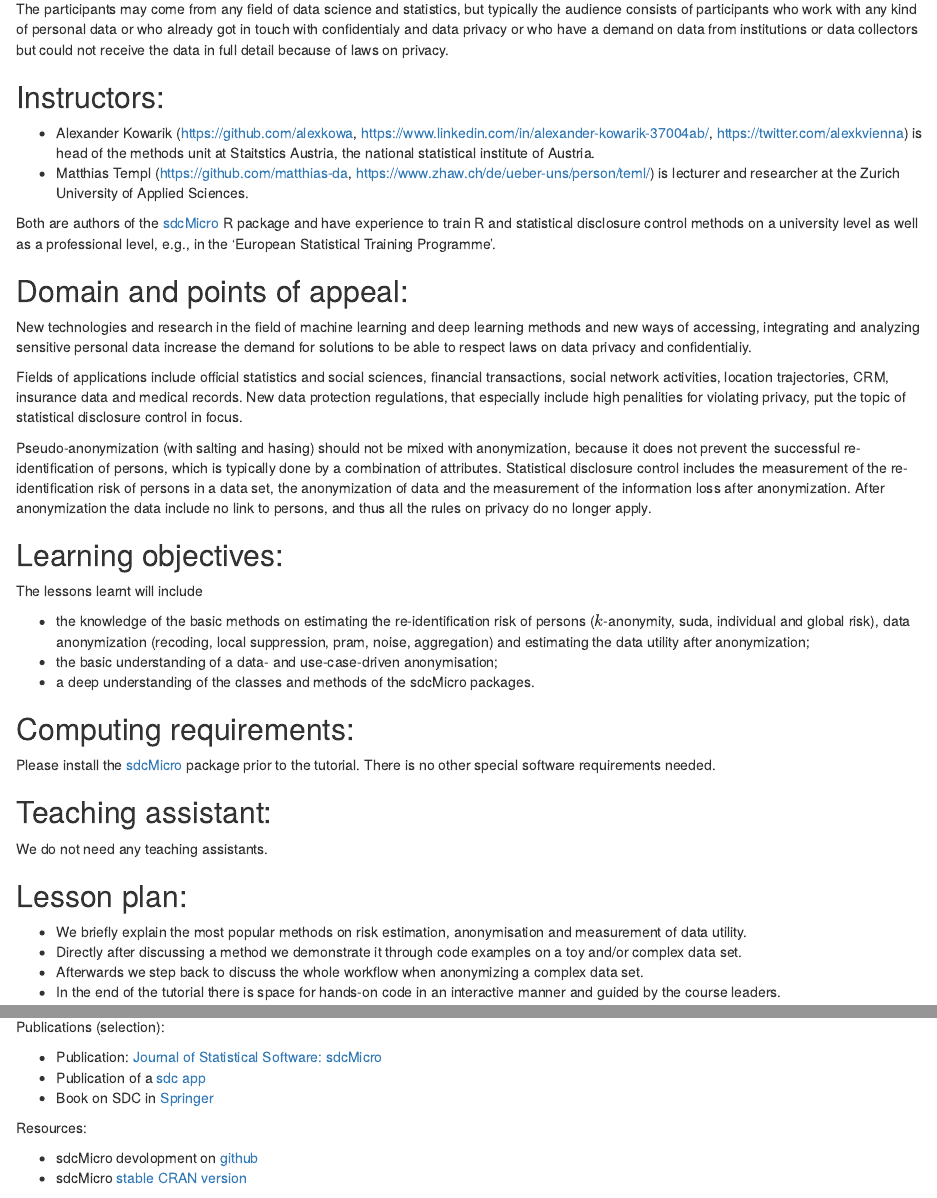
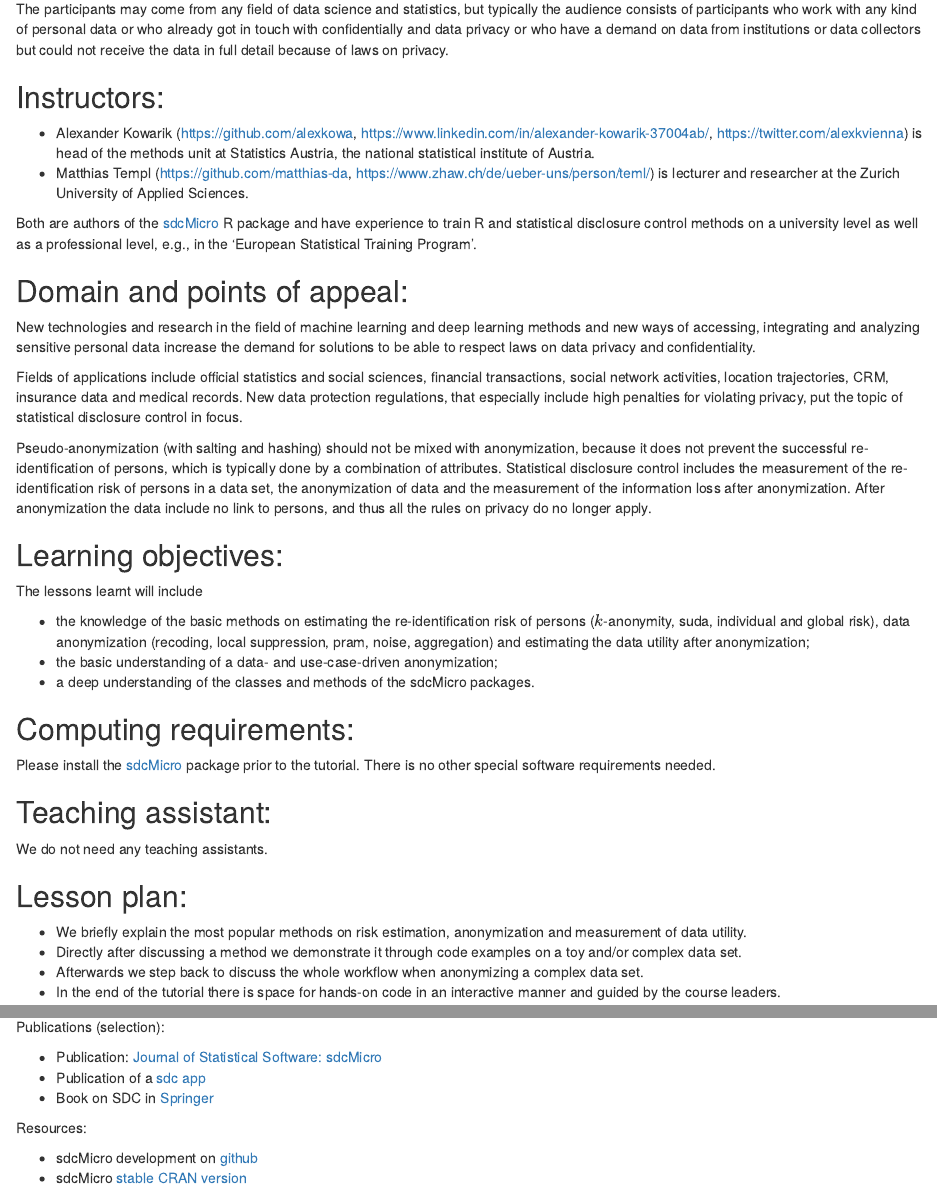
Before and after one commit to alexkowa/sdcTutorial_useR2020, an R Markdown document (Proposal.Rmd): the page in a window 1100 px wide, from 160 px down, and a second part further down, joined at a grey line. Rendered offline with R 4.5, knitr and Pandoc, with nearby package versions.

Commit message:
some typos

```diff
--- a/Proposal.Rmd
+++ b/Proposal.Rmd
@@ -8,26 +8,26 @@ output:
 
 ## Audience:
 
-The participants may come from any field of data science and statistics, but typically the audience consists of participants who work with any kind of personal data or who already got in touch with confidentialy and data privacy or who have a demand on data from institutions or data collectors but could not receive the data in full detail because of laws on privacy.
+The participants may come from any field of data science and statistics, but typically the audience consists of participants who work with any kind of personal data or who already got in touch with confidentially and data privacy or who have a demand on data from institutions or data collectors but could not receive the data in full detail because of laws on privacy.
 
 <!-- ideally -->
 <!-- The audience is expected to have sound knowledge on the application of data manipulation steps in base R as well as basic statistical knowledge, e.g., mean, median, variance, correlation, regression. -->
 
 ## Instructors:
 
-- Alexander Kowarik (https://github.com/alexkowa, https://www.linkedin.com/in/alexander-kowarik-37004ab/, https://twitter.com/alexkvienna) is head of the methods unit at Staitstics Austria, the national statistical institute of Austria.
+- Alexander Kowarik (https://github.com/alexkowa, https://www.linkedin.com/in/alexander-kowarik-37004ab/, https://twitter.com/alexkvienna) is head of the methods unit at Statistics Austria, the national statistical institute of Austria.
 - Matthias Templ (https://github.com/matthias-da, https://www.zhaw.ch/de/ueber-uns/person/teml/) is lecturer and researcher at the Zurich University of Applied Sciences.
 
-Both are authors of the [sdcMicro](https://cran.r-project.org/package=sdcMicro) R package and have experience to train R and statistical disclosure control methods on a university level as well as a professional level, e.g., in the ‘European Statistical Training Programme’.
+Both are authors of the [sdcMicro](https://cran.r-project.org/package=sdcMicro) R package and have experience to train R and statistical disclosure control methods on a university level as well as a professional level, e.g., in the ‘European Statistical Training Program’.
 
 ## Domain and points of appeal:
 
-New technologies and research in the field of machine learning and deep learning methods and new ways of accessing, integrating and analyzing sensitive personal data increase the demand for solutions to be able to respect laws on data privacy and confidentialiy.
+New technologies and research in the field of machine learning and deep learning methods and new ways of accessing, integrating and analyzing sensitive personal data increase the demand for solutions to be able to respect laws on data privacy and confidentiality.
 
 Fields of applications include official statistics and social sciences, financial transactions, social network activities, location trajectories, CRM, insurance data and medical records.
-New data protection regulations, that especially include high penalities for violating privacy, put the topic of statistical disclosure control in focus.
+New data protection regulations, that especially include high penalties for violating privacy, put the topic of statistical disclosure control in focus.
 
-Pseudo-anonymization (with salting and hasing) should not be mixed with anonymization, because it does not prevent the successful re-identification of persons, which is typically done by a combination of attributes. Statistical disclosure control includes the measurement of the re-identification risk of persons in a data set, the anonymization of data and the measurement of the information loss after anonymization.
+Pseudo-anonymization (with salting and hashing) should not be mixed with anonymization, because it does not prevent the successful re-identification of persons, which is typically done by a combination of attributes. Statistical disclosure control includes the measurement of the re-identification risk of persons in a data set, the anonymization of data and the measurement of the information loss after anonymization.
 After anonymization the data include no link to persons, and thus all the rules on privacy do no longer apply.
 
 <!-- # Points of appeal:  -->
@@ -45,7 +45,7 @@ After anonymization the data include no link to persons, and thus all the rules
 The lessons learnt will include
 
 - the knowledge of the basic methods on estimating the re-identification risk of persons ($k$-anonymity, suda, individual and global risk), data anonymization (recoding, local suppression, pram, noise, aggregation) and estimating the data utility after anonymization;
-- the basic understanding of a data- and use-case-driven anonymisation;
+- the basic understanding of a data- and use-case-driven anonymization;
 - a deep understanding of the classes and methods of the sdcMicro packages.
 
 <!-- 100 – 200 words, describing the specific concepts and skills the audience can expect to have learned by attending the tutorial. Be sure to specify each learning objective succinctly. A well-drafted proposal would probably have 3-5 well-stated learning objectives. -->
@@ -68,7 +68,7 @@ We do not need any teaching assistants.
 
 ## Lesson plan:
 
-- We briefly explain the most popular methods on risk estimation, anonymisation and measurement of data utility.
+- We briefly explain the most popular methods on risk estimation, anonymization and measurement of data utility.
 - Directly after discussing a method we demonstrate it through code examples on a toy and/or complex data set.
 - Afterwards we step back to discuss the whole workflow when anonymizing a complex data set.
 - In the end of the tutorial there is space for hands-on code in an interactive manner and guided by the course leaders.
@@ -89,7 +89,7 @@ Publications (selection):
 
 Resources:
 
-- sdcMicro devolopment on [github](https://github.com/sdcTools/sdcMicro)
+- sdcMicro development on [github](https://github.com/sdcTools/sdcMicro)
 - sdcMicro [stable CRAN version](https://cran.r-project.org/web/packages/sdcMicro/index.html)
 
 See also:
```
